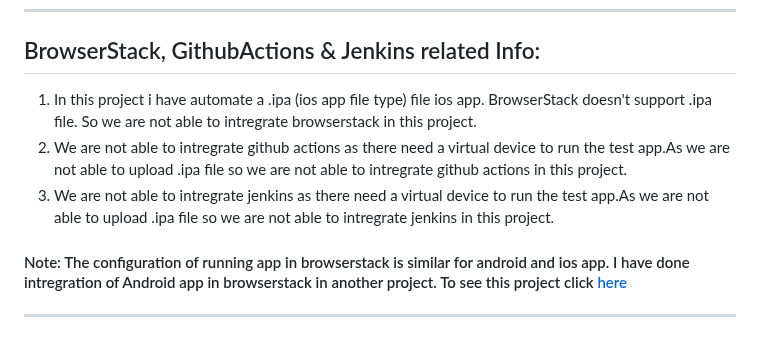
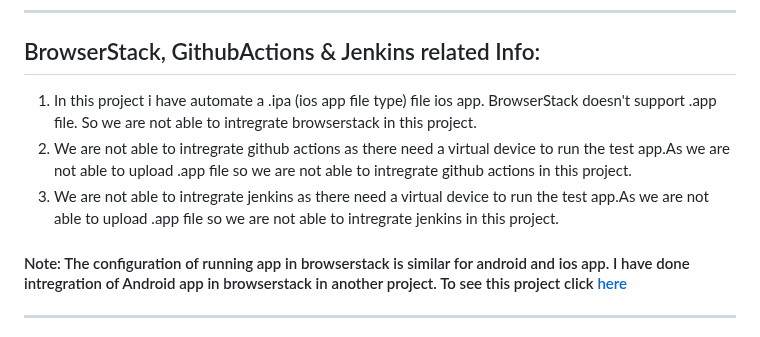
Before and after one commit to acharjeeauntor/UIKitCatalog_IOS_App_Testing, a Markdown page: README.md, the part around the change. Rendered like a GitHub page.

Commit message:
Update README.md
update readme

```diff
--- a/README.md
+++ b/README.md
@@ -82,9 +82,9 @@ The following software are required:
 
 ## BrowserStack, GithubActions & Jenkins related Info:<br>
 
-1. In this project i have automate a .ipa (ios app file type) file ios app. BrowserStack doesn't support .ipa file. So we are not able to intregrate browserstack in this project. <br>
-2. We are not able to intregrate github actions as there need a virtual device to run the test app.As we are not able to upload .ipa file so we are not able to intregrate github actions in this project. <br>
-3. We are not able to intregrate jenkins as there need a virtual device to run the test app.As we are not able to upload .ipa file so we are not able to intregrate jenkins in this project. <br>
+1. In this project i have automate a .ipa (ios app file type) file ios app. BrowserStack doesn't support .app file. So we are not able to intregrate browserstack in this project. <br>
+2. We are not able to intregrate github actions as there need a virtual device to run the test app.As we are not able to upload .app file so we are not able to intregrate github actions in this project. <br>
+3. We are not able to intregrate jenkins as there need a virtual device to run the test app.As we are not able to upload .app file so we are not able to intregrate jenkins in this project. <br>
 
 #### Note: The configuration of running app in browserstack is similar for android and ios app. I have done intregration of Android app in browserstack in another project. To see this project click [here](https://github.com/acharjeeauntor/Amader_Rail_Android_App_Automation_Script)
 
```
